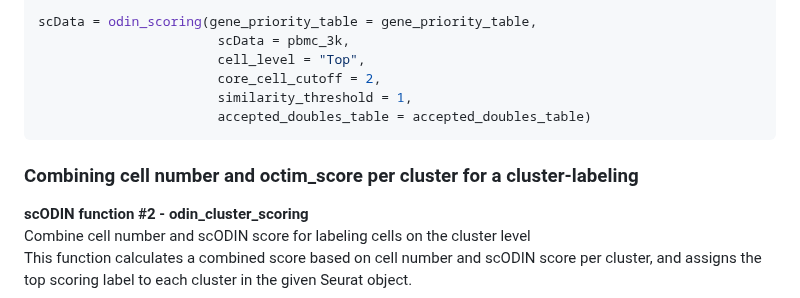
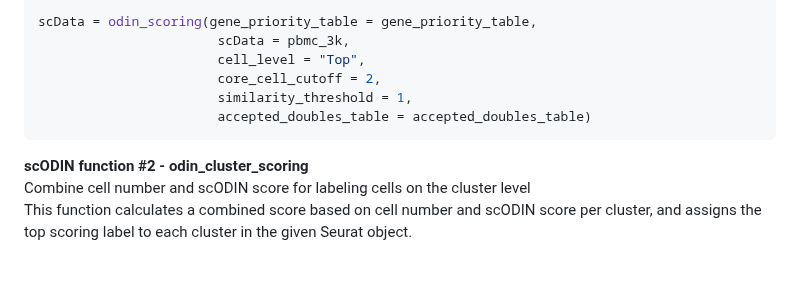
Before and after one commit to jonasns/scODIN, a Markdown page: README.md, the part around the change. GitHub-like rendering; blank space fills up the shorter version.

````diff
--- a/README.md
+++ b/README.md
@@ -111,7 +111,6 @@ scData = odin_scoring(gene_priority_table = gene_priority_table,
                        accepted_doubles_table = accepted_doubles_table)
 ```
 
-### Combining cell number and octim_score per cluster for a cluster-labeling
 **scODIN function #2 - odin_cluster_scoring**
 Combine cell number and scODIN score for labeling cells on the cluster level
 This function calculates a combined score based on cell number and scODIN score per cluster, and assigns the top scoring label to each cluster in the given Seurat object.
````
